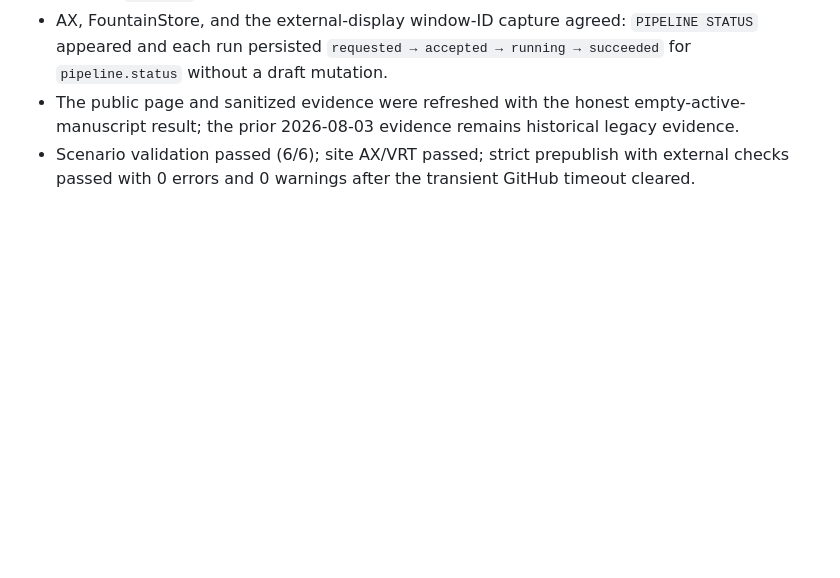
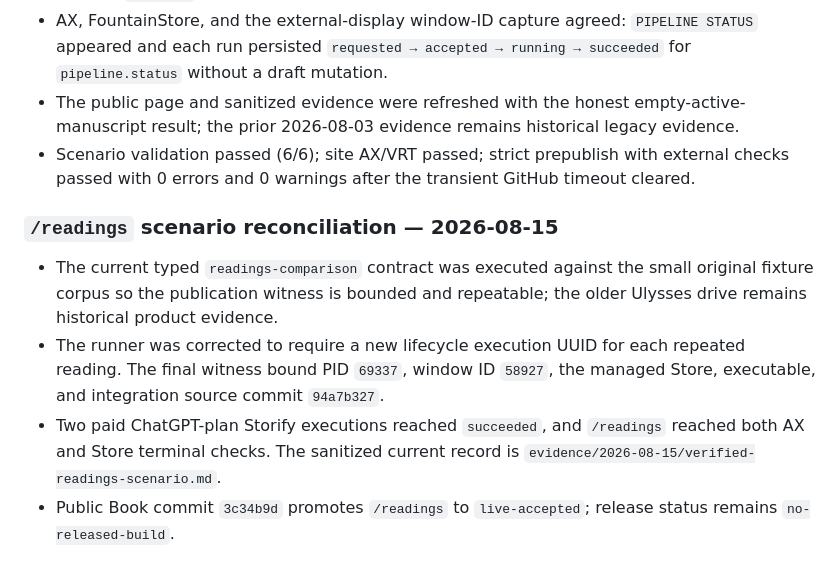
Before and after one commit to Fountain-Coach/book-of-reframe, a Markdown page: PLANS.md, the part around the change. Rendered like a GitHub page; blank space fills up the shorter version.

Commit message:
Record readings scenario acceptance

```diff
--- a/PLANS.md
+++ b/PLANS.md
@@ -333,3 +333,13 @@ until each current prerequisite chain and independent witness are rerun.
   2026-08-03 evidence remains historical legacy evidence.
 - Scenario validation passed (6/6); site AX/VRT passed; strict prepublish with external checks passed with 0 errors
   and 0 warnings after the transient GitHub timeout cleared.
+
+### `/readings` scenario reconciliation — 2026-08-15
+
+- The current typed `readings-comparison` contract was executed against the small original fixture corpus so the
+  publication witness is bounded and repeatable; the older Ulysses drive remains historical product evidence.
+- The runner was corrected to require a new lifecycle execution UUID for each repeated reading. The final witness
+  bound PID `69337`, window ID `58927`, the managed Store, executable, and integration source commit `94a7b327`.
+- Two paid ChatGPT-plan Storify executions reached `succeeded`, and `/readings` reached both AX and Store terminal
+  checks. The sanitized current record is `evidence/2026-08-15/verified-readings-scenario.md`.
+- Public Book commit `3c34b9d` promotes `/readings` to `live-accepted`; release status remains `no-released-build`.
```
Also changed, not shown: SOURCE.md (+8 -0 lines).
